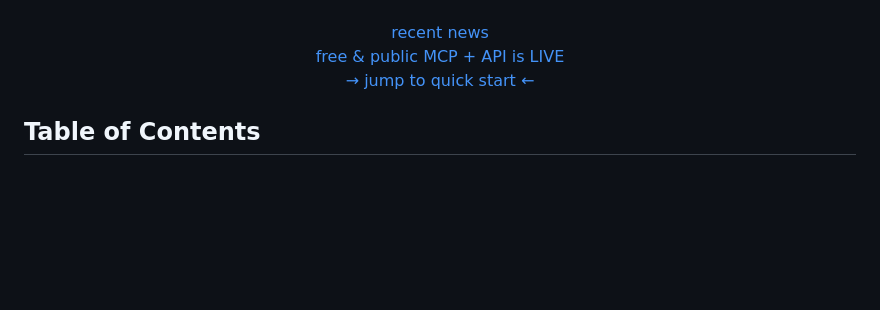
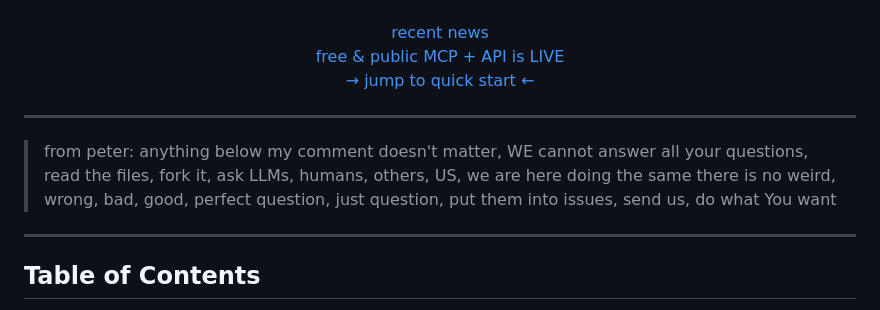
Before and after one commit to peterlodri-sec/kompress-ultra, a Markdown page: README.md, the part around the change. Rendered like a GitHub page; blank space fills up the shorter version.

Commit message:
Update README.md
just a mini honesty comm

```diff
--- a/README.md
+++ b/README.md
@@ -74,6 +74,14 @@ more: []
     </div>
   </a>
 </div>
+
+___
+
+> from peter: anything below my comment doesn't matter, WE cannot answer all your questions,
+>   read the files, fork it, ask LLMs, humans, others, US, we are here doing the same
+>  there is no weird, wrong, bad, good, perfect question, just question, put them into issues, send us, do what You want
+
+____
 
 ## Table of Contents
 
```
